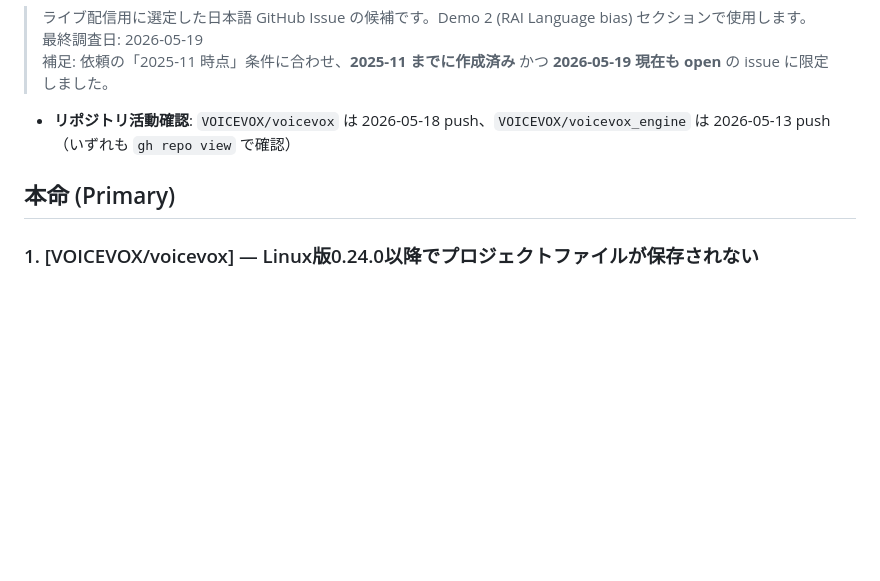
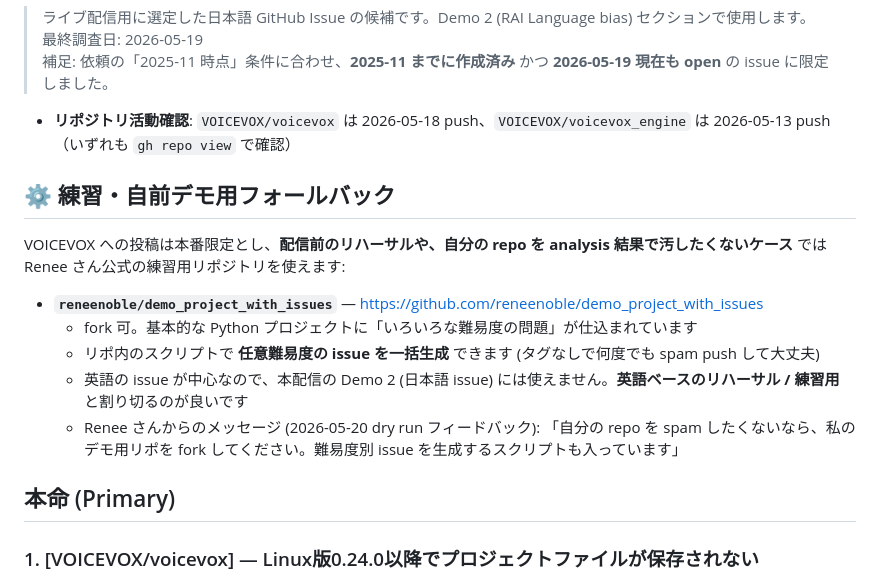
Before and after one commit to ChibaYuki347/copilot-sdk-github-issue-analyser, a Markdown page: presenter-resources/demo-issue-candidates.md, the part around the change. Drawn GitHub-style; blank space fills up the shorter version.

Commit message:
docs(ja): demo_project_with_issues 練習用リポを demo-issue-candidates.md に追記
Renee さん本人の 2026-05-20 dry run フィードバックメッセージで紹介された練習用リポを fold.

- reneenoble/demo_project_with_issues は基本的な Python プロジェクトに難易度別の問題が仕込まれた fork 可リポ

- リポ内のスクリプトで任意難易度の issue を一括生成可能 (自前 repo を汚さずに練習できる)

- 英語ベースなので本配信の Demo 2 (日本語 issue) には使えない。リハーサルや英語デモ用と整理

Co-authored-by: Copilot <223556219+Copilot@users.noreply.github.com>

```diff
--- a/presenter-resources/demo-issue-candidates.md
+++ b/presenter-resources/demo-issue-candidates.md
@@ -6,7 +6,18 @@
 
 - **リポジトリ活動確認**: `VOICEVOX/voicevox` は 2026-05-18 push、`VOICEVOX/voicevox_engine` は 2026-05-13 push（いずれも `gh repo view` で確認）
 
+## ⚙️ 練習・自前デモ用フォールバック
+
+VOICEVOX への投稿は本番限定とし、**配信前のリハーサルや、自分の repo を analysis 結果で汚したくないケース** では Renee さん公式の練習用リポジトリを使えます:
+
+- **`reneenoble/demo_project_with_issues`** — https://github.com/reneenoble/demo_project_with_issues
+  - fork 可。基本的な Python プロジェクトに「いろいろな難易度の問題」が仕込まれています
+  - リポ内のスクリプトで **任意難易度の issue を一括生成** できます (タグなしで何度でも spam push して大丈夫)
+  - 英語の issue が中心なので、本配信の Demo 2 (日本語 issue) には使えません。**英語ベースのリハーサル / 練習用** と割り切るのが良いです
+  - Renee さんからのメッセージ (2026-05-20 dry run フィードバック): 「自分の repo を spam したくないなら、私のデモ用リポを fork してください。難易度別 issue を生成するスクリプトも入っています」
+
 ## 本命 (Primary)
+
 
 ### 1. [VOICEVOX/voicevox] — Linux版0.24.0以降でプロジェクトファイルが保存されない
 - **URL**: https://github.com/VOICEVOX/voicevox/issues/2723
```
